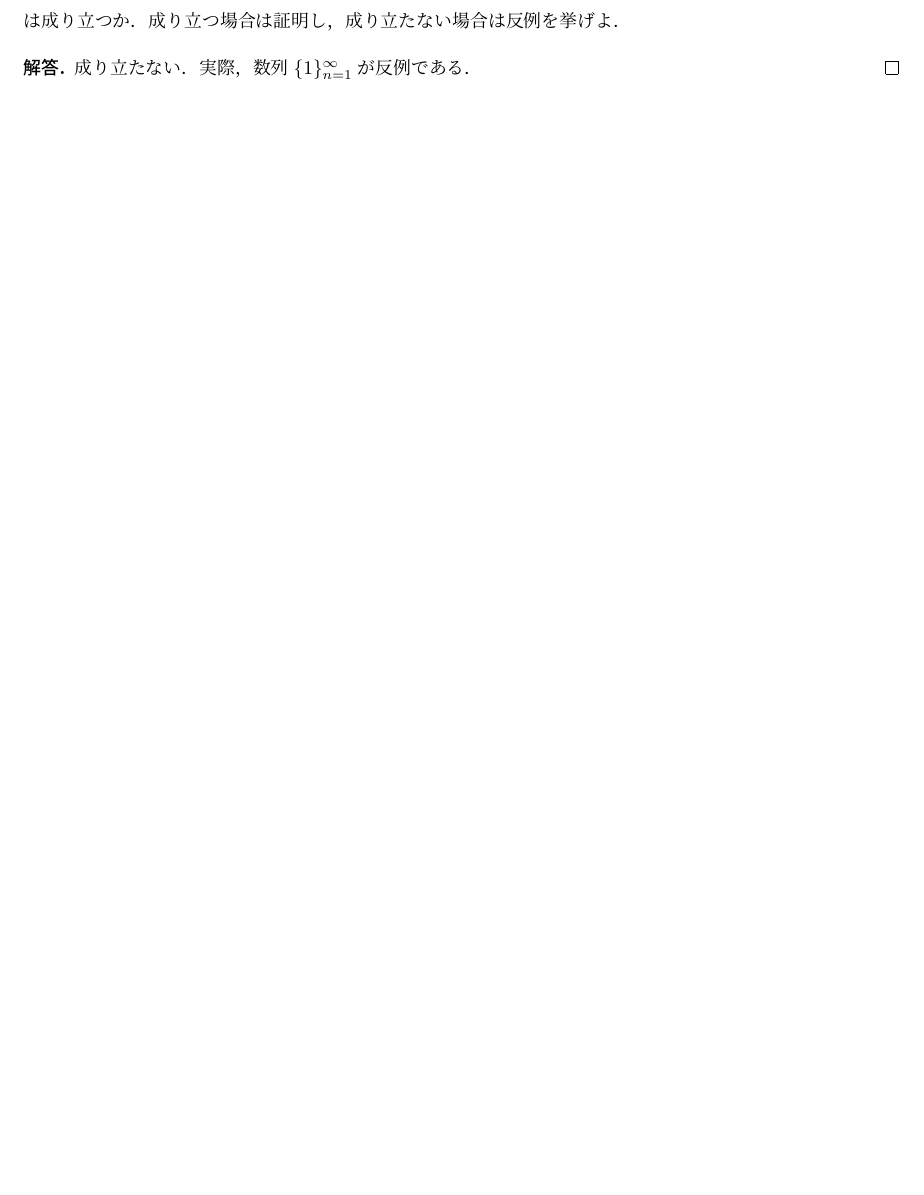
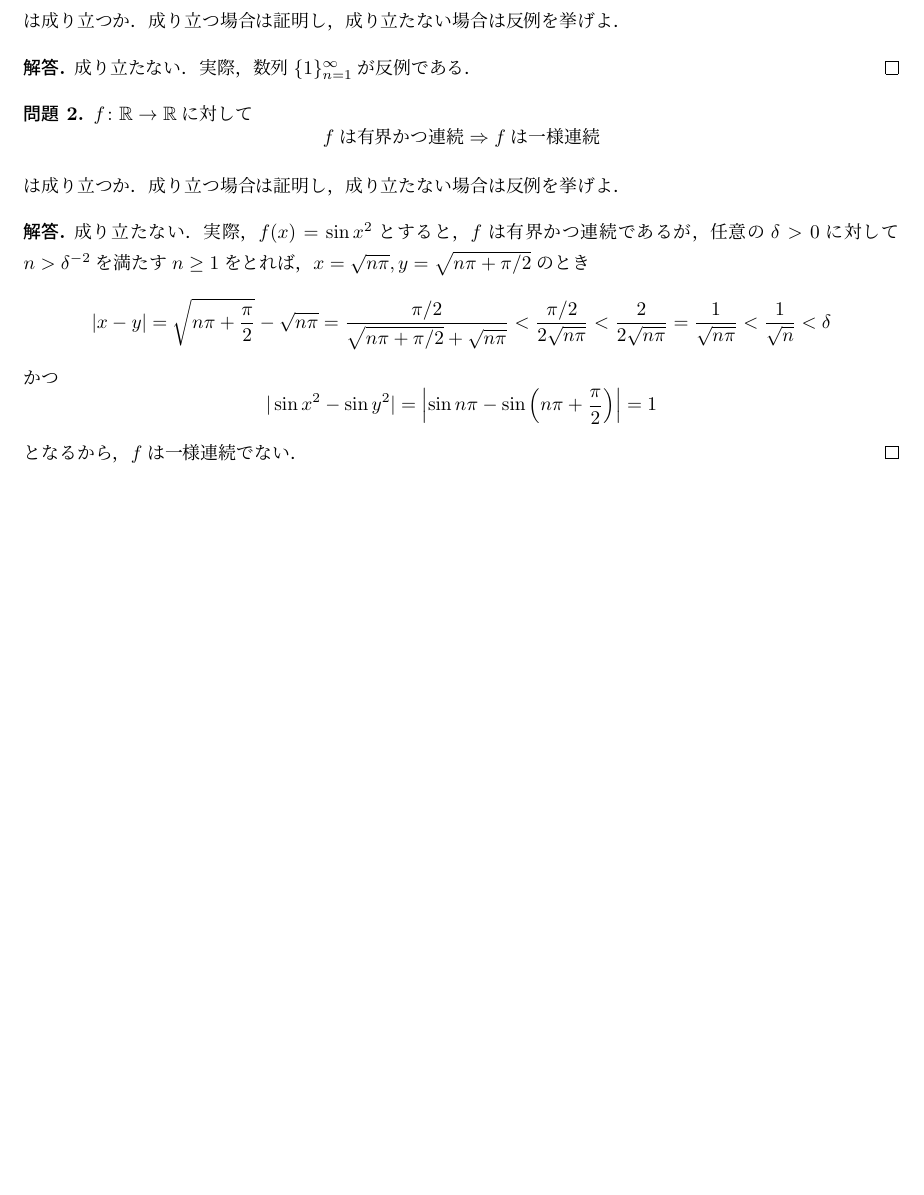
Before and after one commit to MasatakaHamada/notes, a LaTeX document (notes.tex): part of the page, cut so that both start at the same text, the shorter picture padded with empty space. Compiled offline with pLaTeX and dvipdfmx.

Commit message:
Update notes.tex

```diff
--- a/notes.tex
+++ b/notes.tex
@@ -20,4 +20,24 @@
 実際，数列$\{1\}_{n=1}^\infty$が反例である．
 \end{proof}
 
+\begin{qst}
+$f\colon\mathbb{R}\to\mathbb{R}$に対して
+\[ f は有界かつ連続 \Rightarrow f は一様連続 \]
+は成り立つか．成り立つ場合は証明し，成り立たない場合は反例を挙げよ．
+\end{qst}
+\begin{proof}
+成り立たない．
+実際，$f(x)=\sin{x^2}$とすると，$f$は有界かつ連続であるが，
+任意の$\delta>0$に対して$n>\delta^{-2}$を満たす$n\geq1$をとれば，
+$x=\sqrt{n\pi}, y=\sqrt{n\pi+\pi/2}$のとき
+\[ |x-y|=\sqrt{n\pi+\frac{\pi}{2}}-\sqrt{n\pi}
+=\frac{\pi/2}{\sqrt{n\pi+\pi/2}+\sqrt{n\pi}}
+<\frac{\pi/2}{2\sqrt{n\pi}}<\frac{2}{2\sqrt{n\pi}}
+=\frac{1}{\sqrt{n\pi}}<\frac{1}{\sqrt{n}}
+<\delta \]
+かつ
+\[ |\sin{x^2}-\sin{y^2}|=\left|\sin{n\pi}-\sin\left(n\pi+\frac{\pi}{2}\right)\right|=1 \]
+となるから，$f$は一様連続でない．
+\end{proof}
+
 \end{document}
```
